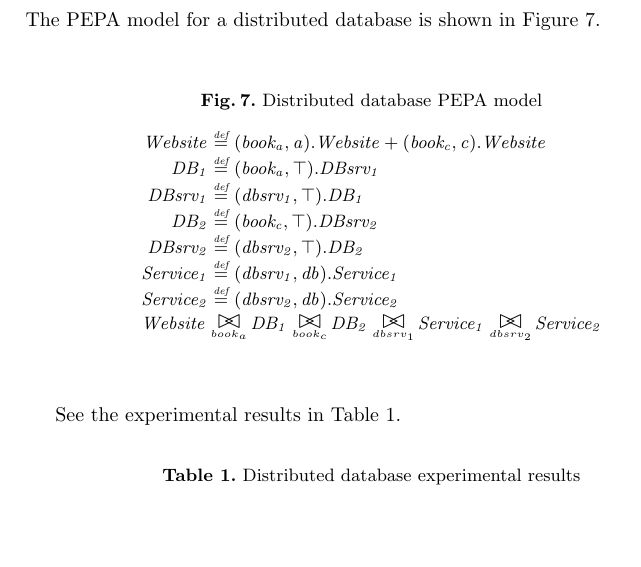
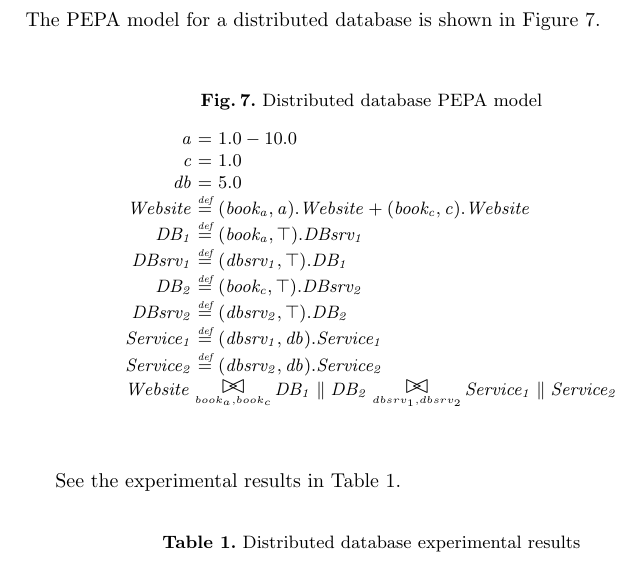
Before and after one commit to sshephard2/skewed-modelling, a LaTeX paper (Reports/Performance modelling of skewed demand in complex systems.tex, which reads Reports/models-components.tex): part of page 10 of 19, cut so that both start at the same text, the shorter picture padded with empty space. Compiled offline with pdfLaTeX.

Commit message:
Document new distributed DB model in report

```diff
--- a/Reports/models-components.tex
+++ b/Reports/models-components.tex
@@ -19,14 +19,17 @@ The PEPA model for a distributed database is shown in Figure \ref{figure:pepa_dd
 % --begin
 \begin{displaymath}
 	\begin{array}{rcl}
-			\mathit{Website} & \rmdef & (\mathit{book_a},\mathit{a}).\mathit{Website}+(\mathit{book_c},\mathit{c}).\mathit{Website}\\
+		\mathit{a} & = & 1.0-10.0\\
+		\mathit{c} & = & 1.0\\
+		\mathit{db} & = & 5.0\\
+		[0.0ex]		\mathit{Website} & \rmdef & (\mathit{book_a},\mathit{a}).\mathit{Website}+(\mathit{book_c},\mathit{c}).\mathit{Website}\\
 		\mathit{DB_1} & \rmdef & (\mathit{book_a},\top).\mathit{DBsrv_1}\\
 		\mathit{DBsrv_1} & \rmdef & (\mathit{dbsrv_1},\top).\mathit{DB_1}\\
 		\mathit{DB_2} & \rmdef & (\mathit{book_c},\top).\mathit{DBsrv_2}\\
 		\mathit{DBsrv_2} & \rmdef & (\mathit{dbsrv_2},\top).\mathit{DB_2}\\
 		\mathit{Service_1} & \rmdef & (\mathit{dbsrv_1},\mathit{db}).\mathit{Service_1}\\
 		\mathit{Service_2} & \rmdef & (\mathit{dbsrv_2},\mathit{db}).\mathit{Service_2}\\
-	[0.0ex]		\multicolumn{3}{l}{\mathit{Website}\sync{book_a}\mathit{DB_1}\sync{book_c}\mathit{DB_2}\sync{dbsrv_1}\mathit{Service_1}\sync{dbsrv_2}\mathit{Service_2}}\\
+		[0.0ex]		\multicolumn{3}{l}{\mathit{Website}\sync{book_a,book_c}\mathit{DB_1}\parallel\mathit{DB_2}\sync{dbsrv_1,dbsrv_2}\mathit{Service_1}\parallel\mathit{Service_2}}\\
 		[0.0ex]	\end{array}
 \end{displaymath}
 % --end
```
Lines whose indentation alone changed are shown as unchanged.
